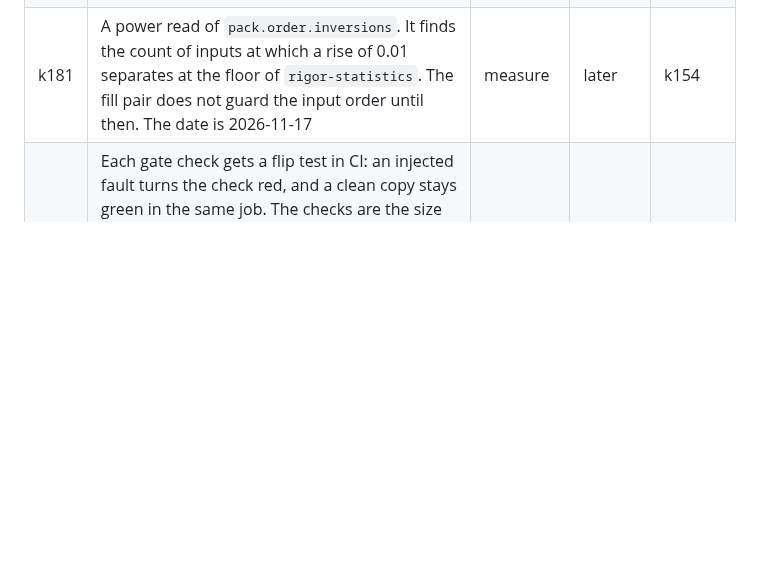
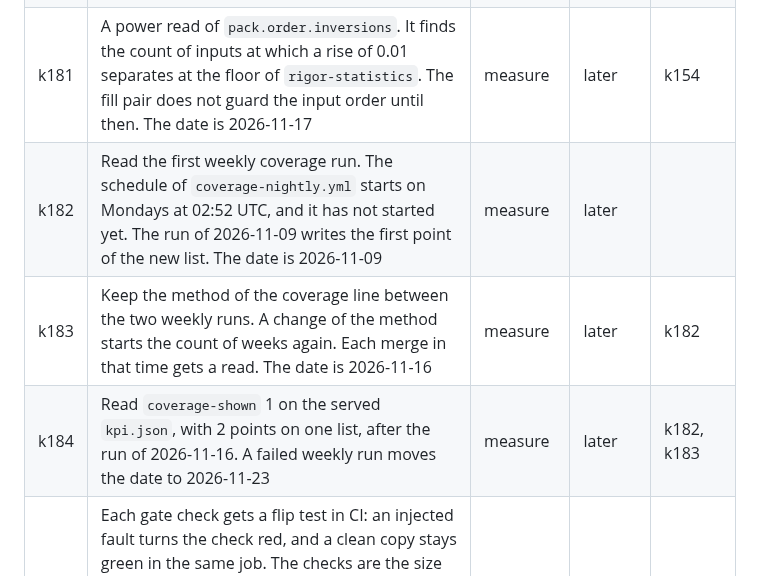
Before and after one commit to mark1russell7/packing, a Markdown page: docs/ROADMAP.md, the part around the change. GitHub-like rendering; blank space fills up the shorter version.

Commit message:
docs(roadmap): rows k182, k183 and k184, the weekly coverage points
Co-Authored-By: Claude Opus 5.5 <noreply@anthropic.com>

```diff
--- a/docs/ROADMAP.md
+++ b/docs/ROADMAP.md
@@ -167,6 +167,9 @@ Status: done, done, waiting, next, done.
 | k179 | `rigor-bench` reports a narrow spread: one or two entries alone separate, and the other pairs tie. It is a report only, in 0.2.24. The date is 2026-11-16 | measure | active | k154 |
 | k180 | A partner catches a control only when the median real entry beats the control on it. `rigor-bench` reports the count of entries that beat it and the entries left out. It is a report only, in 0.2.25. The date is 2026-11-12 | measure | active | k179 |
 | k181 | A power read of `pack.order.inversions`. It finds the count of inputs at which a rise of 0.01 separates at the floor of `rigor-statistics`. The fill pair does not guard the input order until then. The date is 2026-11-17 | measure | later | k154 |
+| k182 | Read the first weekly coverage run. The schedule of `coverage-nightly.yml` starts on Mondays at 02:52 UTC, and it has not started yet. The run of 2026-11-09 writes the first point of the new list. The date is 2026-11-09 | measure | later | |
+| k183 | Keep the method of the coverage line between the two weekly runs. A change of the method starts the count of weeks again. Each merge in that time gets a read. The date is 2026-11-16 | measure | later | k182 |
+| k184 | Read `coverage-shown` 1 on the served `kpi.json`, with 2 points on one list, after the run of 2026-11-16. A failed weekly run moves the date to 2026-11-23 | measure | later | k182, k183 |
 | k157 | Each gate check gets a flip test in CI: an injected fault turns the check red, and a clean copy stays green in the same job. The checks are the size gate, the time gates, the portfolio sets, the bench smoke and `Promotion OK`. `Promotion OK` gets a fixed run with one pair that wins and one pair that loses, each with a stated verdict. Date: 11-10 | bench | done | k154 |
 | k158 | The 7 entries of masonry, treemap and columns accept only `freeAspect` and `freeArea`, and `pack-classes-v1` refuses them on each input. The class generators grow these 2 forms, and a new corpus `pack-classes-free-v1` holds them, with its own trend line. `layout-contract` already has the 5 forms. Corpus PR: 11-12. First run: 11-16 | measure | active | k122 |
 | k159 | `push` accepts only the mode `incremental`, and each input of `pack-change-v1` has the mode `offline`. The bench takes a chain as both, and gives `push` its own output at the base as `previous`. The budget keeps a chain whole. The control `keep-shelf` tests the stability measure, with `pack.fill` as its partner. Run: 11-14 | measure | active | k122 |
```
